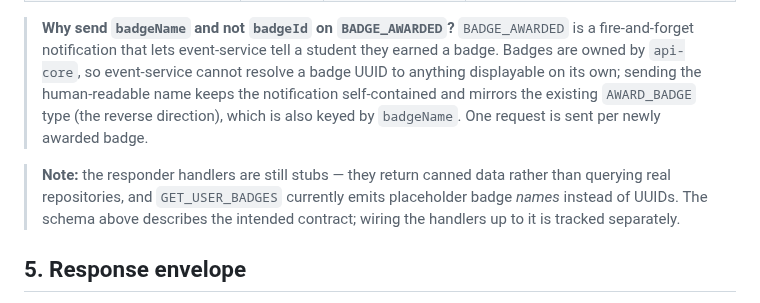
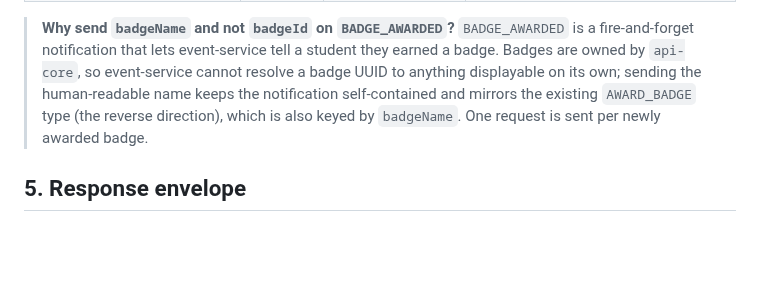
Before and after one commit to jamieramsell/york-student-events, a Markdown page: docs/subprocess-contract.md, the part around the change. Drawn GitHub-style; blank space fills up the shorter version.

Commit message:
docs: remove stale stub note from subprocess contract

```diff
--- a/docs/subprocess-contract.md
+++ b/docs/subprocess-contract.md
@@ -59,8 +59,6 @@ Each row lists the responder that owns the type, the request payload fields, and
 
 > **Why send `badgeName` and not `badgeId` on `BADGE_AWARDED`?** `BADGE_AWARDED` is a fire-and-forget notification that lets event-service tell a student they earned a badge. Badges are owned by `api-core`, so event-service cannot resolve a badge UUID to anything displayable on its own; sending the human-readable name keeps the notification self-contained and mirrors the existing `AWARD_BADGE` type (the reverse direction), which is also keyed by `badgeName`. One request is sent per newly awarded badge.
 
-> **Note:** the responder handlers are still stubs — they return canned data rather than querying real repositories, and `GET_USER_BADGES` currently emits placeholder badge *names* instead of UUIDs. The schema above describes the intended contract; wiring the handlers up to it is tracked separately.
-
 ## 5. Response envelope
 
 A successful response has `status: "ok"` and a `payload` object whose shape is determined by the request type (see §4).
```
